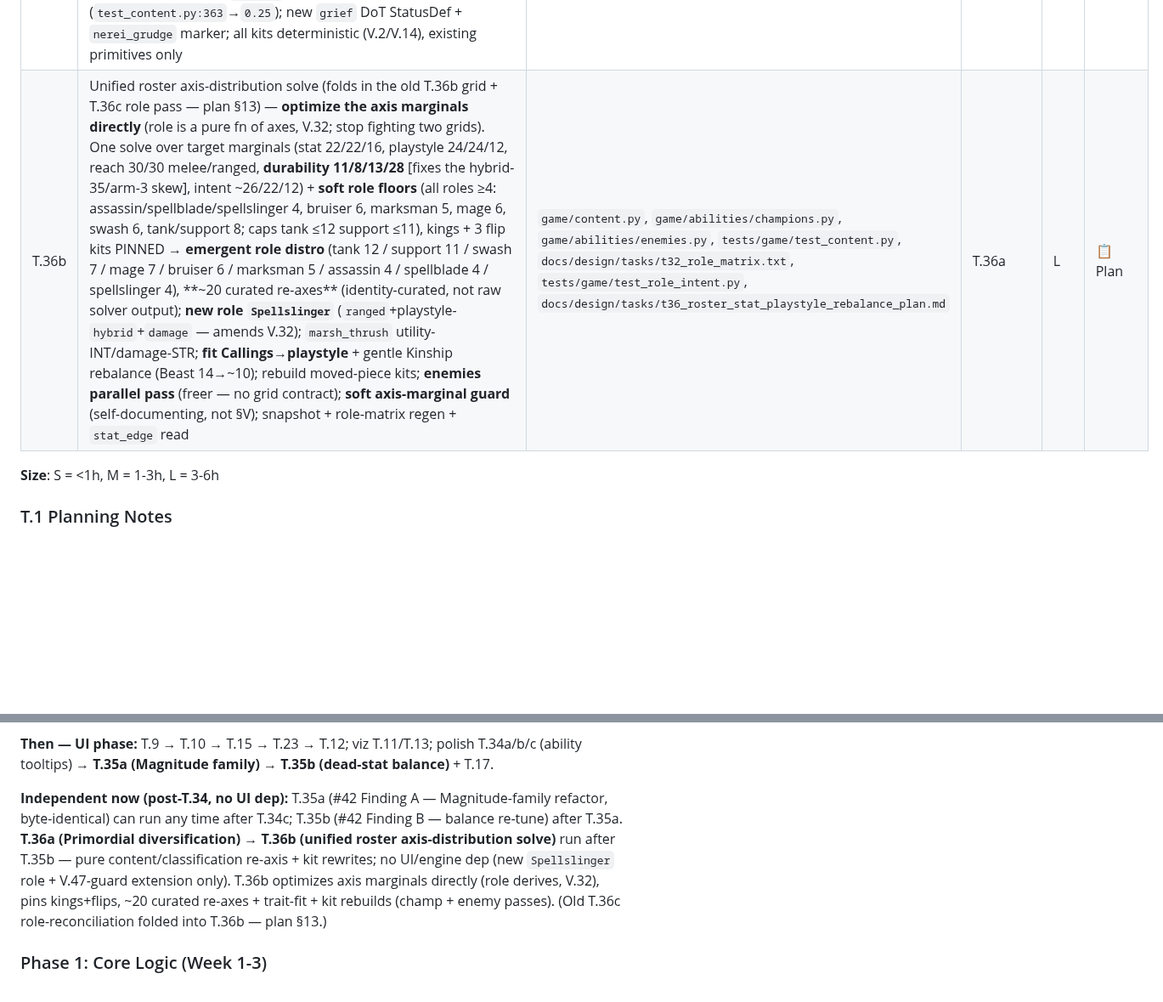
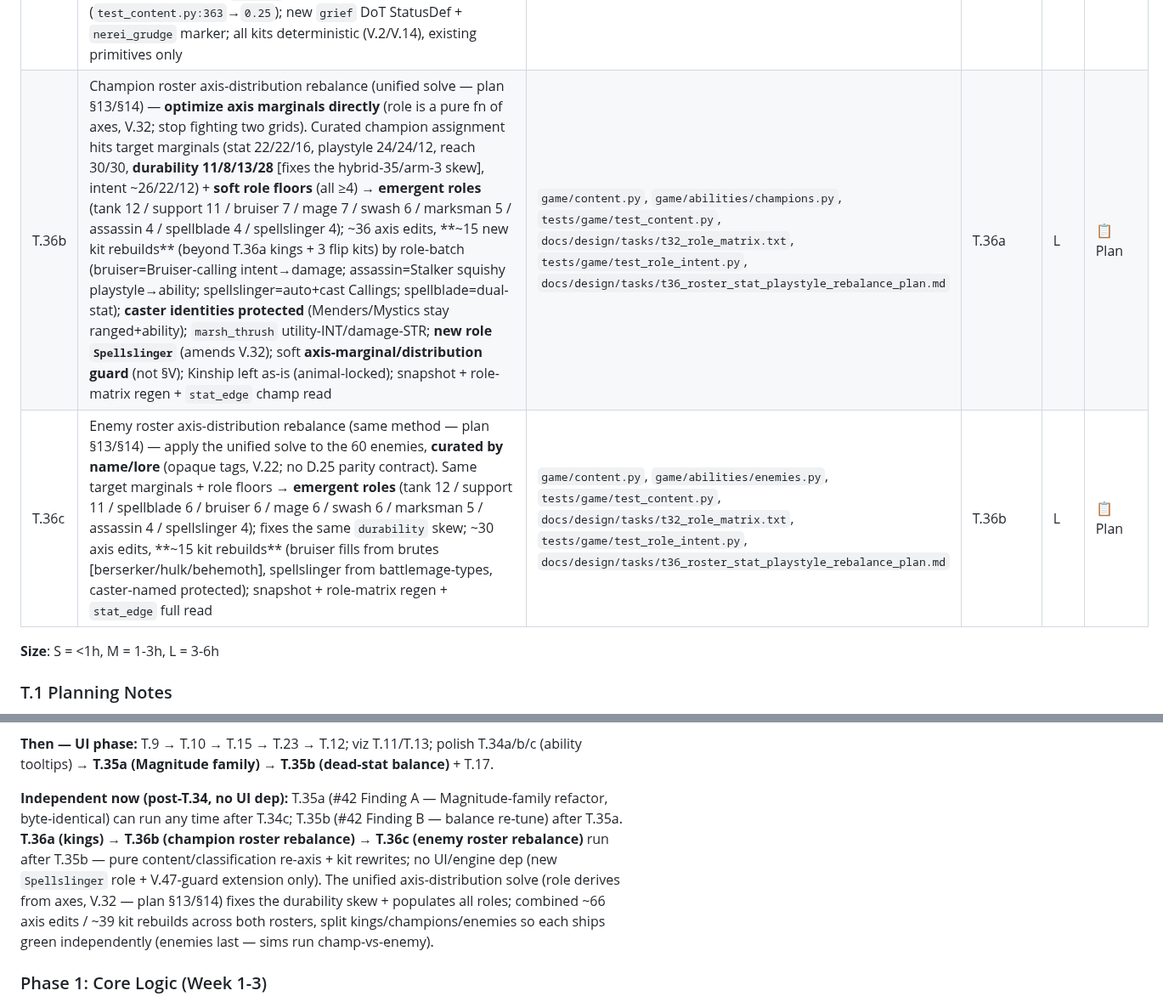
Before and after one commit to Meduty/tempest-fauna-trail, a Markdown page: SPEC.md, 2 parts joined by grey strips. Shown at 85% size. GitHub-like rendering; blank space fills up the shorter version.

Commit message:
plan(T.36): split build into kings/champions/enemies (T.36a/b/c)
Full roster-wide build confirmed. Split T.36b (the unified solve, both
rosters) along the cleanest seam -- kings / champions / enemies -- separate
files, each ships green + tests independently, each one re-baseline:

- T.36a (M): 6 designed king kits + V.47 guard extension + grief/nerei_grudge
  statuses.
- T.36b (L): champion roster rebalance -- ~36 axis edits, ~15 new kit rebuilds
  (beyond kings+flips) by role-batch (bruiser/assassin/spellslinger/spellblade
  + ~12 intent/dur relabels); caster identities protected; new Spellslinger
  role; soft axis-marginal guard.
- T.36c (L): enemy roster rebalance -- ~30 axis edits, ~15 kit rebuilds,
  curated by name/lore (opaque tags); same marginals + floors.

Order T.36a->b->c (enemies last; sims run champ-vs-enemy). Per-task
acceptance: marginals +-1, all roles >=4, V.33/V.46/V.47 green, role-matrix
regen, stat_edge gap not widened. Per-piece axes are the §13 reference solve
-- build may swap occupants within marginal/floor + conventions identity rules.

Plan rev 5 + §14 build structure; SPEC: split the T.36b row into T.36b
(champions) + T.36c (enemies); Implementation Order updated.

Co-Authored-By: Claude Opus 4.8 <noreply@anthropic.com>

```diff
--- a/SPEC.md
+++ b/SPEC.md
@@ -178,7 +178,8 @@ Route (staged nodes) → Node[weather] → Combat(team, enemies, weather) → Ba
 | T.35a | Ability scaling uniformity (#42 Finding A) — promote `ScalingTerm` into a **closed `Magnitude` family** (`ScalingTerm` linear + `PctResource` + `MaxOfTerm` + `SetByCaller`, GAS-modeled) behind one `eval(source,target,caller)` Protocol; `Clause.template`+`terms` (A1, prose pulls live numbers); `ability_text.render` → pure per-kind dispatch (delete `ScalingTerm`-only branch); **A2 AST orphan-stat-read guard** + `_PROSE_ALLOWLIST`; relocate every Tier-B inline scaler into a `Magnitude` (byte-identical sims, V.2/V.14); `SummonSpec` for summon statlines; snapshot regen (text-only) | `game/registries.py`, `game/ability_text.py`, `game/abilities/champions.py`, `game/abilities/enemies.py`, `game/abilities/bosses.py`, `tests/game/test_ability_text.py`, `docs/design/tasks/t35_ability_scaling_uniformity_plan.md` | T.34a, T.34b, T.34c | M | ✅ Done |
 | T.35b | Dead-stat balance (#42 Finding B) — re-tune `_DURABILITY` tanky STR/INT `0.55→0.42` + `_INTENT` damage `1.08→1.14`/utility `0.94→0.87` (proxy-verified `1.075`/`0.947`, V.33/V.33-band held) so a primary-stat tank no longer rivals an assassin's primary (Coral STR `92→65` vs Marten INT `127→134`, B.20); per-role INT coeffs on ~13 dead-INT carriers authored as `Magnitude`s (via T.35a); **axis↔scaling guard** (V.47). **Deterministic re-baseline, NO sim sweep** (balance sim-unvalidated by choice); regen stat/formula snapshots | `game/content.py`, `game/abilities/champions.py`, `game/abilities/enemies.py`, `tests/game/test_role_intent.py`, `tests/game/test_content.py`, `tests/game/test_scaling.py`, `tests/game/test_ability_text.py`, `docs/design/tasks/t35_ability_scaling_uniformity_plan.md` | T.35a | M | ✅ Done |
 | T.36a | Primordial diversification — re-axis + kit-rewrite the **6 T10 kings** off uniform `hybrid/hybrid` into 6 distinct apex archetypes, **Calling-honest** (cast-Callings→`ability`, auto-Callings→`auto`): **Aurion** keeps hybrid/hybrid (*Ascendance* cast-ramp max 8 stacks), **Nerei** int/ability (*Grudge of the Flood* — `nerei_grudge` marker + `on_damage_pre` amp), **Borealis** hybrid/ability (Blizzard INT 2.28→2.7, frozen +15%), **Umbra** str/auto (every-5th-auto `STR·1.5`, no INT), **Mournhollow** str/ability (*Haunting Mist* + `grief` DoT `STR·0.4`/tick, parity coeff), **Aerion** hybrid/auto (every-3rd-auto chain + `attack_speed` steroid); **extend the V.47 guard to enforce `hybrid`→both STR+INT** (was INT-only, B.24) + dead-STR-hybrid detector test; fix stale `0.2·INT` comment (`test_content.py:363`→`0.25`); new `grief` DoT StatusDef + `nerei_grudge` marker; all kits deterministic (V.2/V.14), existing primitives only | `game/content.py`, `game/abilities/champions.py`, `game/status.py`, `tests/game/test_content.py`, `tests/game/test_role_intent.py`, `docs/design/tasks/t36_roster_stat_playstyle_rebalance_plan.md` | T.32, T.35a, T.35b | M | 📋 Plan |
-| T.36b | Unified roster axis-distribution solve (folds in the old T.36b grid + T.36c role pass — plan §13) — **optimize the axis marginals directly** (role is a pure fn of axes, V.32; stop fighting two grids). One solve over target marginals (stat 22/22/16, playstyle 24/24/12, reach 30/30 melee/ranged, **durability 11/8/13/28** [fixes the hybrid-35/arm-3 skew], intent ~26/22/12) + **soft role floors** (all roles ≥4: assassin/spellblade/spellslinger 4, bruiser 6, marksman 5, mage 6, swash 6, tank/support 8; caps tank ≤12 support ≤11), kings + 3 flip kits PINNED → **emergent role distro** (tank 12 / support 11 / swash 7 / mage 7 / bruiser 6 / marksman 5 / assassin 4 / spellblade 4 / spellslinger 4), **~20 curated re-axes** (identity-curated, not raw solver output); **new role `Spellslinger`** (`ranged`+playstyle-`hybrid`+`damage` — amends V.32); `marsh_thrush` utility-INT/damage-STR; **fit Callings→playstyle** + gentle Kinship rebalance (Beast 14→~10); rebuild moved-piece kits; **enemies parallel pass** (freer — no grid contract); **soft axis-marginal guard** (self-documenting, not §V); snapshot + role-matrix regen + `stat_edge` read | `game/content.py`, `game/abilities/champions.py`, `game/abilities/enemies.py`, `tests/game/test_content.py`, `docs/design/tasks/t32_role_matrix.txt`, `tests/game/test_role_intent.py`, `docs/design/tasks/t36_roster_stat_playstyle_rebalance_plan.md` | T.36a | L | 📋 Plan |
+| T.36b | Champion roster axis-distribution rebalance (unified solve — plan §13/§14) — **optimize axis marginals directly** (role is a pure fn of axes, V.32; stop fighting two grids). Curated champion assignment hits target marginals (stat 22/22/16, playstyle 24/24/12, reach 30/30, **durability 11/8/13/28** [fixes the hybrid-35/arm-3 skew], intent ~26/22/12) + **soft role floors** (all ≥4) → **emergent roles** (tank 12 / support 11 / bruiser 7 / mage 7 / swash 6 / marksman 5 / assassin 4 / spellblade 4 / spellslinger 4); ~36 axis edits, **~15 new kit rebuilds** (beyond T.36a kings + 3 flip kits) by role-batch (bruiser=Bruiser-calling intent→damage; assassin=Stalker squishy playstyle→ability; spellslinger=auto+cast Callings; spellblade=dual-stat); **caster identities protected** (Menders/Mystics stay ranged+ability); `marsh_thrush` utility-INT/damage-STR; **new role `Spellslinger`** (amends V.32); soft **axis-marginal/distribution guard** (not §V); Kinship left as-is (animal-locked); snapshot + role-matrix regen + `stat_edge` champ read | `game/content.py`, `game/abilities/champions.py`, `tests/game/test_content.py`, `docs/design/tasks/t32_role_matrix.txt`, `tests/game/test_role_intent.py`, `docs/design/tasks/t36_roster_stat_playstyle_rebalance_plan.md` | T.36a | L | 📋 Plan |
+| T.36c | Enemy roster axis-distribution rebalance (same method — plan §13/§14) — apply the unified solve to the 60 enemies, **curated by name/lore** (opaque tags, V.22; no D.25 parity contract). Same target marginals + role floors → **emergent roles** (tank 12 / support 11 / spellblade 6 / bruiser 6 / mage 6 / swash 6 / marksman 5 / assassin 4 / spellslinger 4); fixes the same `durability` skew; ~30 axis edits, **~15 kit rebuilds** (bruiser fills from brutes [berserker/hulk/behemoth], spellslinger from battlemage-types, caster-named protected); snapshot + role-matrix regen + `stat_edge` full read | `game/content.py`, `game/abilities/enemies.py`, `tests/game/test_content.py`, `docs/design/tasks/t32_role_matrix.txt`, `tests/game/test_role_intent.py`, `docs/design/tasks/t36_roster_stat_playstyle_rebalance_plan.md` | T.36b | L | 📋 Plan |
 
 **Size**: S = <1h, M = 1-3h, L = 3-6h
 
@@ -804,7 +805,7 @@ LIVING snapshot — refresh via `/spec` whenever a §T status flips. Last: 2026-
 
 **Then — UI phase:** T.9 → T.10 → T.15 → T.23 → T.12; viz T.11/T.13; polish T.34a/b/c (ability tooltips) → **T.35a (Magnitude family) → T.35b (dead-stat balance)** + T.17.
 
-**Independent now (post-T.34, no UI dep):** T.35a (#42 Finding A — Magnitude-family refactor, byte-identical) can run any time after T.34c; T.35b (#42 Finding B — balance re-tune) after T.35a. **T.36a (Primordial diversification) → T.36b (unified roster axis-distribution solve)** run after T.35b — pure content/classification re-axis + kit rewrites; no UI/engine dep (new `Spellslinger` role + V.47-guard extension only). T.36b optimizes axis marginals directly (role derives, V.32), pins kings+flips, ~20 curated re-axes + trait-fit + kit rebuilds (champ + enemy passes). (Old T.36c role-reconciliation folded into T.36b — plan §13.)
+**Independent now (post-T.34, no UI dep):** T.35a (#42 Finding A — Magnitude-family refactor, byte-identical) can run any time after T.34c; T.35b (#42 Finding B — balance re-tune) after T.35a. **T.36a (kings) → T.36b (champion roster rebalance) → T.36c (enemy roster rebalance)** run after T.35b — pure content/classification re-axis + kit rewrites; no UI/engine dep (new `Spellslinger` role + V.47-guard extension only). The unified axis-distribution solve (role derives from axes, V.32 — plan §13/§14) fixes the durability skew + populates all roles; combined ~66 axis edits / ~39 kit rebuilds across both rosters, split kings/champions/enemies so each ships green independently (enemies last — sims run champ-vs-enemy).
 
 ### Phase 1: Core Logic (Week 1-3)
 T.1 → T.2 → T.3 → T.4 → T.18 → T.5 → T.19 → T.20 → T.21 → T.24 → T.26 → T.16 (game tests) → T.27 (playtest CLI)
```
Also changed, not shown: 1 other file.
